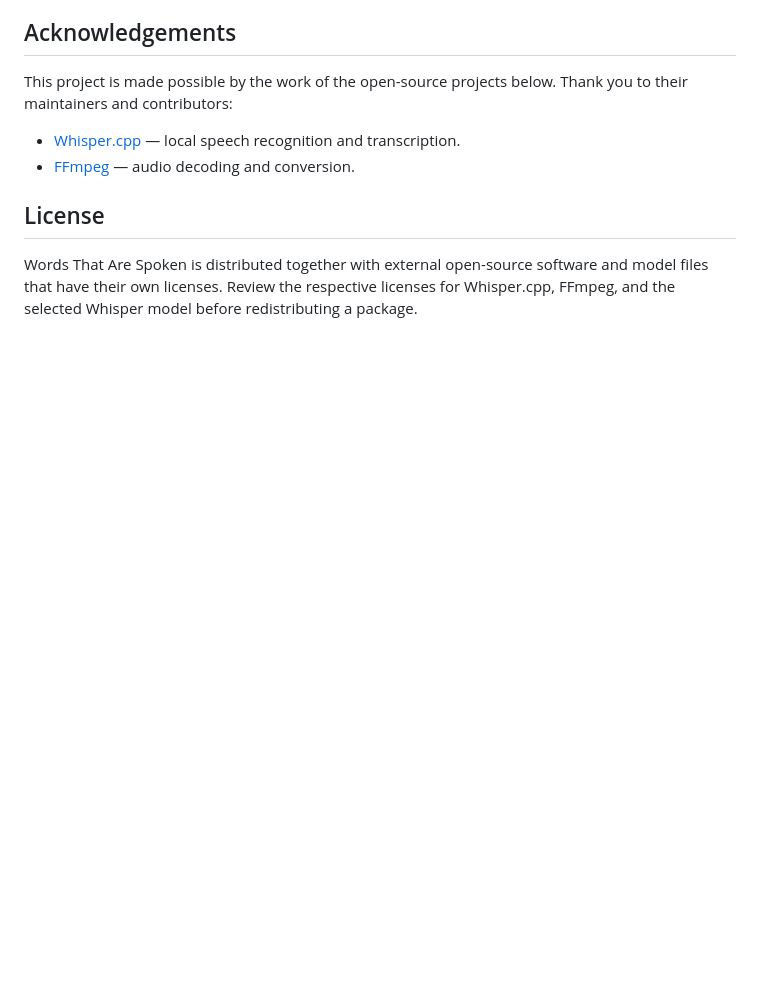
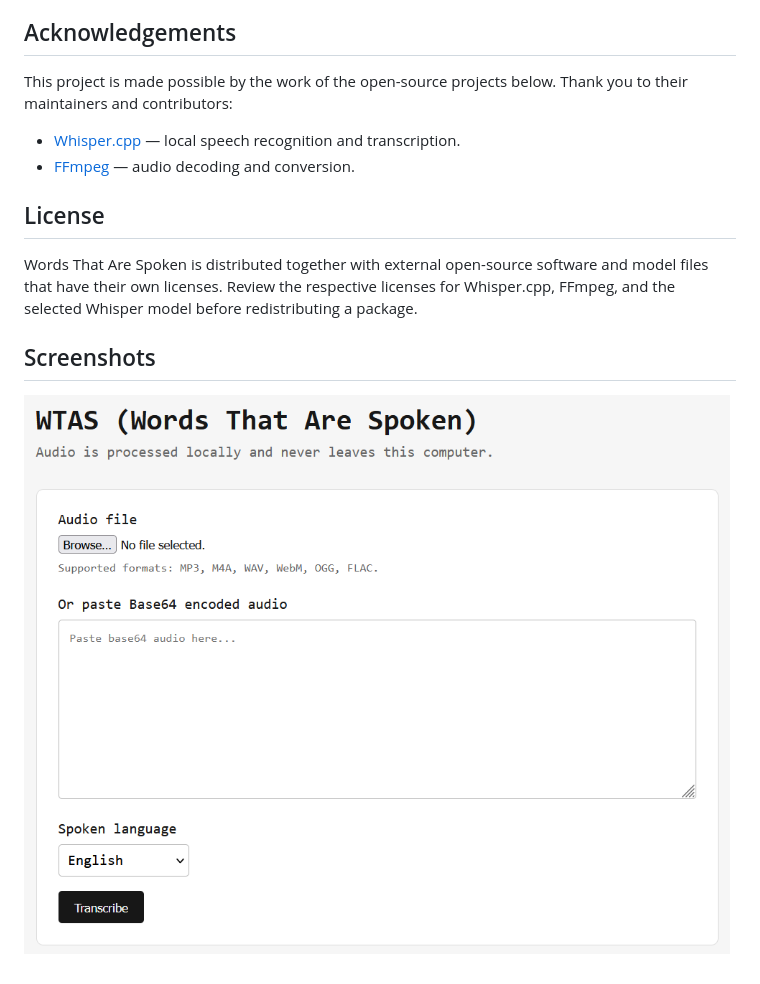
Before and after one commit to g43ld/words-that-are-spoken, a Markdown page: README.md, the part around the change. GitHub-like rendering; pictures changed too: public/screenshot_main.png (added); blank space fills up the shorter version.

Commit message:
chore(readme): add screenshot

```diff
--- a/README.md
+++ b/README.md
@@ -144,3 +144,7 @@ This project is made possible by the work of the open-source projects below. Tha
 ## License
 
 Words That Are Spoken is distributed together with external open-source software and model files that have their own licenses. Review the respective licenses for Whisper.cpp, FFmpeg, and the selected Whisper model before redistributing a package.
+
+## Screenshots
+
+![Main screenshot of the project](/public/screenshot_main.png?raw=true)
```
